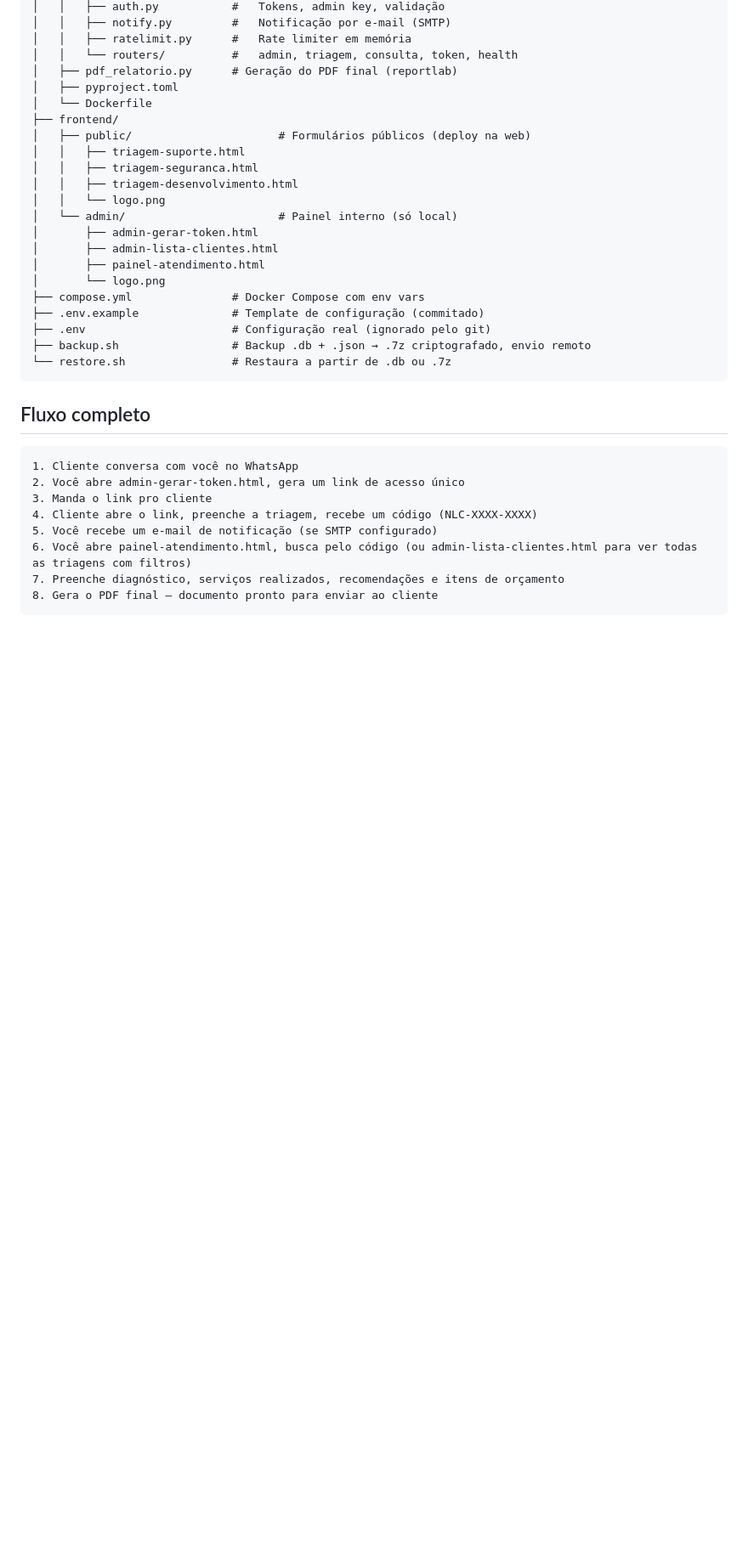
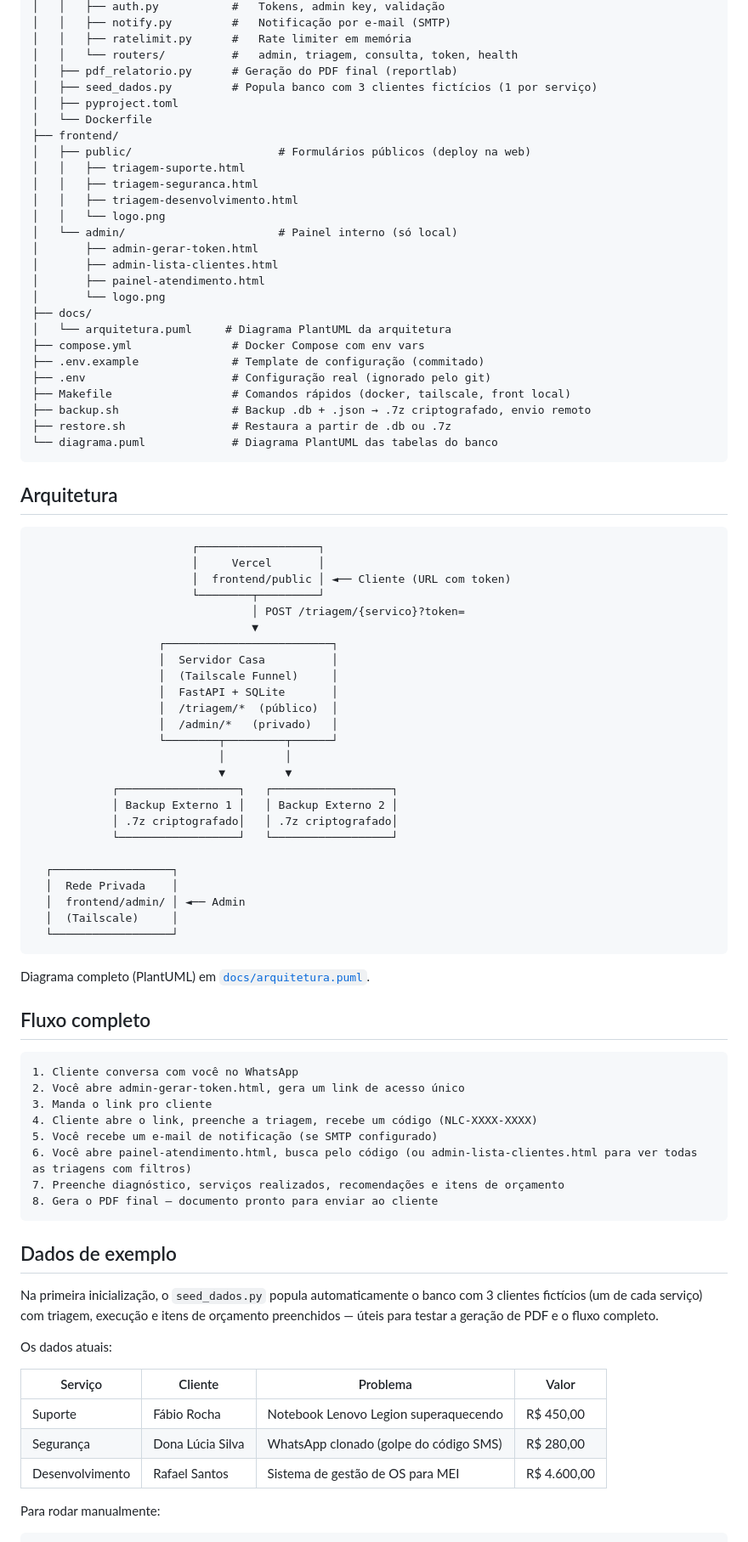
Before and after one commit to nextlevelcode014/nlc-forms, a Markdown page: README.md, the part around one of its changes. Shown at 85% size. Drawn GitHub-style; blank space fills up the shorter version.

Commit message:
readme: arquitetura, seed dados e diagrama

````diff
--- a/README.md
+++ b/README.md
@@ -16,6 +16,7 @@ nlc-forms/
 │   │   ├── ratelimit.py      #   Rate limiter em memória
 │   │   └── routers/          #   admin, triagem, consulta, token, health
 │   ├── pdf_relatorio.py      # Geração do PDF final (reportlab)
+│   ├── seed_dados.py         # Popula banco com 3 clientes fictícios (1 por serviço)
 │   ├── pyproject.toml
 │   └── Dockerfile
 ├── frontend/
@@ -29,12 +30,48 @@ nlc-forms/
 │       ├── admin-lista-clientes.html
 │       ├── painel-atendimento.html
 │       └── logo.png
+├── docs/
+│   └── arquitetura.puml     # Diagrama PlantUML da arquitetura
 ├── compose.yml               # Docker Compose com env vars
 ├── .env.example              # Template de configuração (commitado)
 ├── .env                      # Configuração real (ignorado pelo git)
+├── Makefile                  # Comandos rápidos (docker, tailscale, front local)
 ├── backup.sh                 # Backup .db + .json → .7z criptografado, envio remoto
-└── restore.sh                # Restaura a partir de .db ou .7z
+├── restore.sh                # Restaura a partir de .db ou .7z
+└── diagrama.puml             # Diagrama PlantUML das tabelas do banco
 ```
+
+## Arquitetura
+
+```
+                        ┌──────────────────┐
+                        │     Vercel       │
+                        │  frontend/public │ ◄── Cliente (URL com token)
+                        └────────┬─────────┘
+                                 │ POST /triagem/{servico}?token=
+                                 ▼
+                   ┌─────────────────────────┐
+                   │  Servidor Casa          │
+                   │  (Tailscale Funnel)     │
+                   │  FastAPI + SQLite       │
+                   │  /triagem/*  (público)  │
+                   │  /admin/*   (privado)   │
+                   └────────┬─────────┬──────┘
+                            │         │
+                            ▼         ▼
+            ┌──────────────────┐   ┌──────────────────┐
+            │ Backup Externo 1 │   │ Backup Externo 2 │
+            │ .7z criptografado│   │ .7z criptografado│
+            └──────────────────┘   └──────────────────┘
+
+  ┌──────────────────┐
+  │  Rede Privada    │
+  │  frontend/admin/ │ ◄── Admin
+  │  (Tailscale)     │
+  └──────────────────┘
+```
+
+Diagrama completo (PlantUML) em [`docs/arquitetura.puml`](docs/arquitetura.puml).
 
 ## Fluxo completo
 
@@ -48,3 +85,18 @@ nlc-forms/
 7. Preenche diagnóstico, serviços realizados, recomendações e itens de orçamento
 8. Gera o PDF final — documento pronto para enviar ao cliente
 ```
+
+## Dados de exemplo
+
+Na primeira inicialização, o `seed_dados.py` popula automaticamente o banco com 3 clientes fictícios (um de cada serviço) com triagem, execução e itens de orçamento preenchidos — úteis para testar a geração de PDF e o fluxo completo.
+
+Os dados atuais:
+
+| Serviço | Cliente | Problema | Valor |
+|---|---|---|---|
+| Suporte | Fábio Rocha | Notebook Lenovo Legion superaquecendo | R$ 450,00 |
+| Segurança | Dona Lúcia Silva | WhatsApp clonado (golpe do código SMS) | R$ 280,00 |
+| Desenvolvimento | Rafael Santos | Sistema de gestão de OS para MEI | R$ 4.600,00 |
+
+Para rodar manualmente:
+
````
Also changed, not shown: other parts of README.md (+7 -1 lines).
